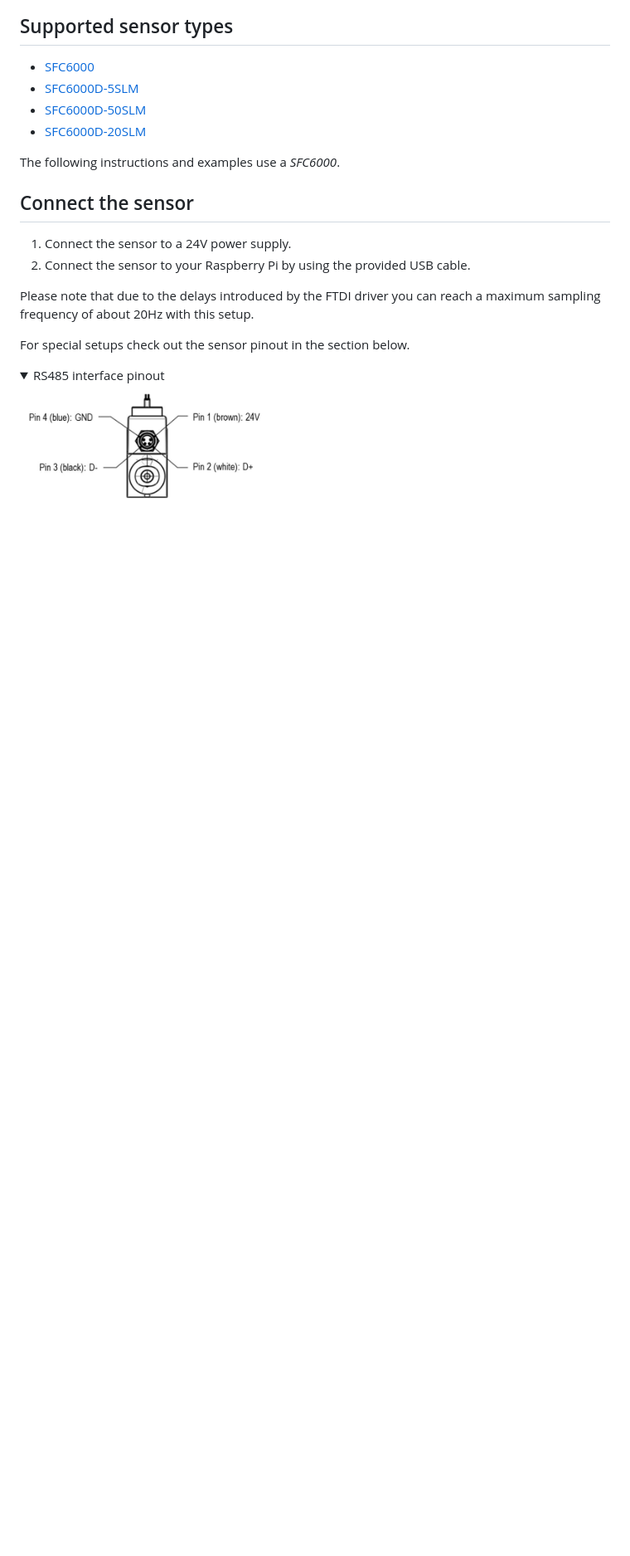
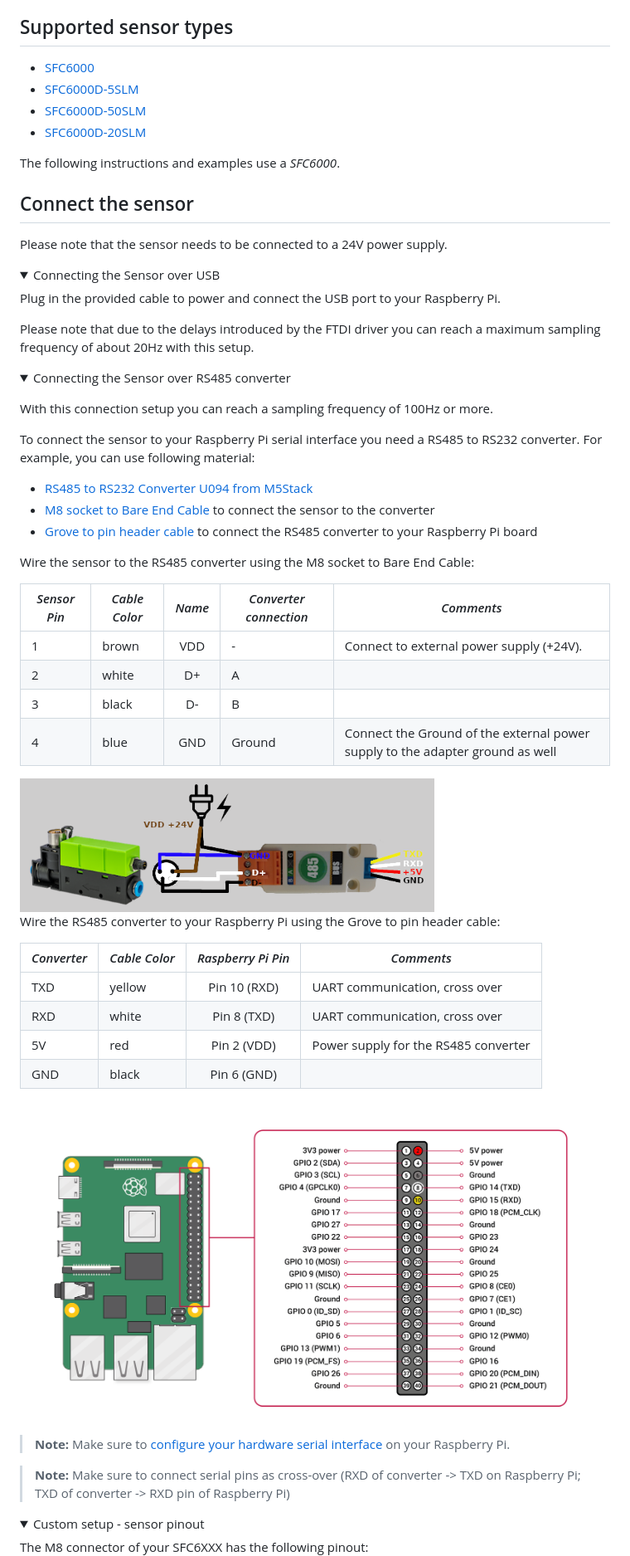
Before and after one commit to Sensirion/raspberry-pi-uart-sfx6xxx, a Markdown page: README.md, the part around one of its changes. Shown at 83% size. Rendered like a GitHub page; pictures changed too: images/SFC6xxxRS485ConverterPinout.png (added), images/raspi-pinout-uart-5V-Grove-Cable.png (added); folded sections open; blank space fills up the shorter version.

Commit message:
add setup instructions for rs485 converter

```diff
--- a/README.md
+++ b/README.md
@@ -18,16 +18,64 @@ The following instructions and examples use a *SFC6000*.
 
 ## Connect the sensor
 
-1. Connect the sensor to a 24V power supply.
-2. Connect the sensor to your Raspberry Pi by using the provided USB cable.
+Please note that the sensor needs to be connected to a 24V power supply.
+
+<details><summary>Connecting the Sensor over USB</summary>
+<p>
+Plug in the provided cable to power and connect the USB port to your Raspberry Pi.
 
 Please note that due to the delays introduced by the FTDI driver you can
 reach a maximum sampling frequency of about 20Hz with this setup.
-
-For special setups check out the sensor pinout in the section below.
-
-<details><summary>RS485 interface pinout</summary>
-<p>
-<img src="images/product-pinout-sfc6xxx.png" width="300px">
 </p>
 </details>
+
+
+<details><summary>Connecting the Sensor over RS485 converter</summary>
+<p>
+
+With this connection setup you can reach a sampling frequency of 100Hz or more.
+
+
+To connect the sensor to your Raspberry Pi serial interface you need a RS485 to RS232 converter. For example, you can use following material:
+
+- [RS485 to RS232 Converter U094 from M5Stack](https://www.distrelec.ch/en/isolated-rs485-transceiver-unit-m5stack-u094/p/30185750)
+- [M8 socket to Bare End Cable](https://www.distrelec.ch/en/actuator-sensor-cable-m8-socket-bare-end-conductors-5m-phoenix-contact-1681842/p/11033799) to connect the sensor to the converter
+- [Grove to pin header cable](https://www.distrelec.ch/en/grove-pin-female-jumper-to-grove-pin-conversion-cable-seeed-studio-110990028/p/30069938) to connect the RS485 converter to your Raspberry Pi board
+
+Wire the sensor to the RS485 converter using the M8 socket to Bare End Cable:
+
+| *Sensor Pin* | *Cable Color* | *Name* | *Converter connection*  | *Comments* |
+|--------------|---------------|:-------------:|------------|------------|
+| 1 | brown | VDD | - | Connect to external power supply (+24V).
+| 2 | white | D+ | A |
+| 3 | black | D- | B |
+| 4 | blue | GND | Ground | Connect the Ground of the external power supply to the adapter ground as well
+
+<img src="images/SFC6xxxRS485ConverterPinout.png" width="500px">
+
+
+Wire the RS485 converter to your Raspberry Pi using the Grove to pin header cable:
+
+| *Converter* | *Cable Color* | *Raspberry Pi Pin* | *Comments* |
+|--------------|---------------|:-------------:|------------|
+| TXD | yellow | Pin 10 (RXD) | UART communication, cross over |
+| RXD | white | Pin 8 (TXD) | UART communication, cross over |
+| 5V | red | Pin 2 (VDD) | Power supply for the RS485 converter |
+| GND | black | Pin 6 (GND) |  |
+
+<img src="images/raspi-pinout-uart-5V-Grove-Cable.png" width="700px">
+
+> **Note:** Make sure to [configure your hardware serial interface](https://www.raspberrypi.com/documentation/computers/configuration.html#disabling-the-linux-serial-console) on your Raspberry Pi.
+
+> **Note:** Make sure to connect serial pins as cross-over (RXD of converter -> TXD on Raspberry Pi; TXD of converter -> RXD pin of Raspberry Pi)
+
+</p>
+</details>
+
+<details>
+<summary>
+Custom setup - sensor pinout
+</summary>
+<p>
+The M8 connector of your SFC6XXX has the following pinout:
+
```
Also changed, not shown: other parts of README.md (+15 -1 lines).
